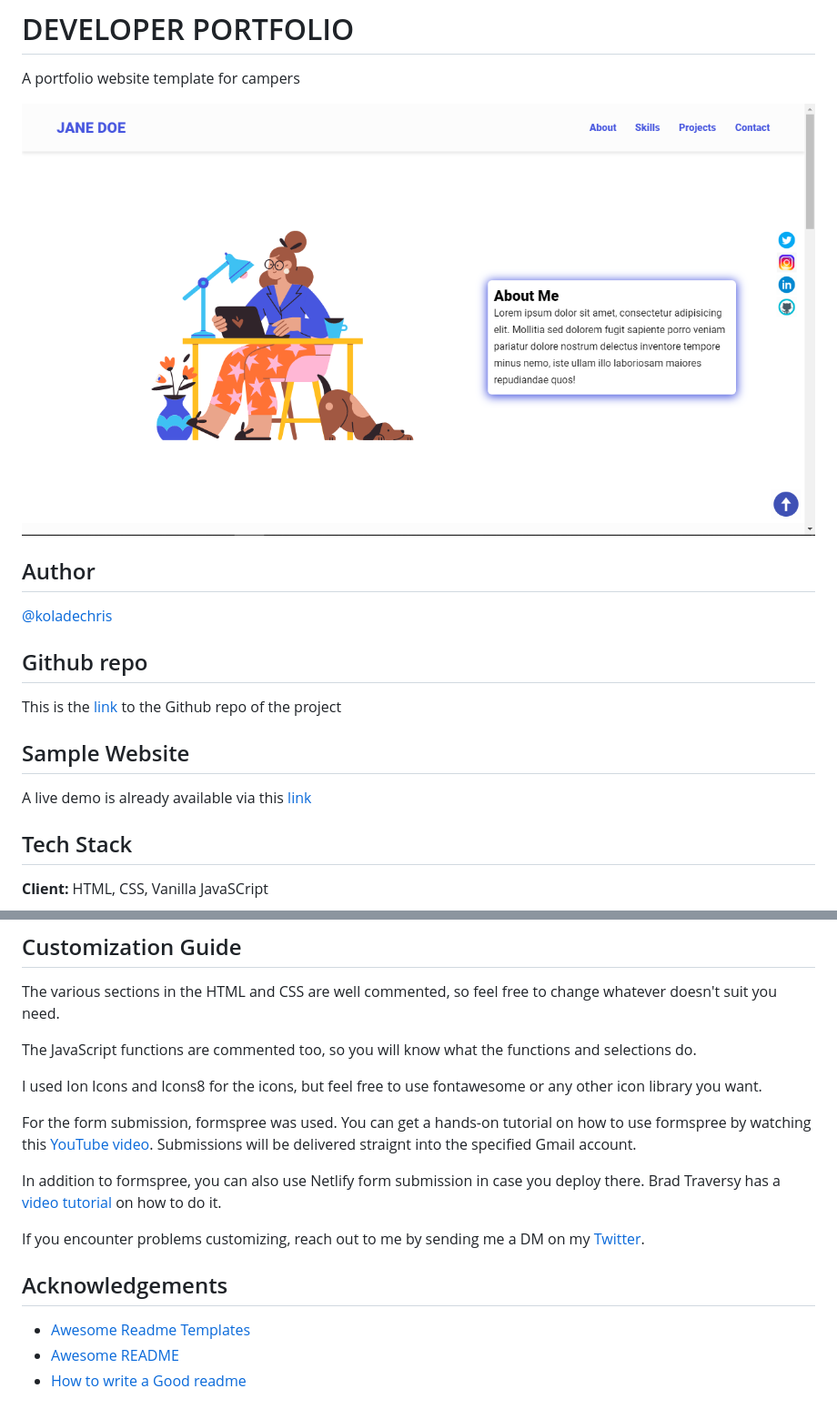
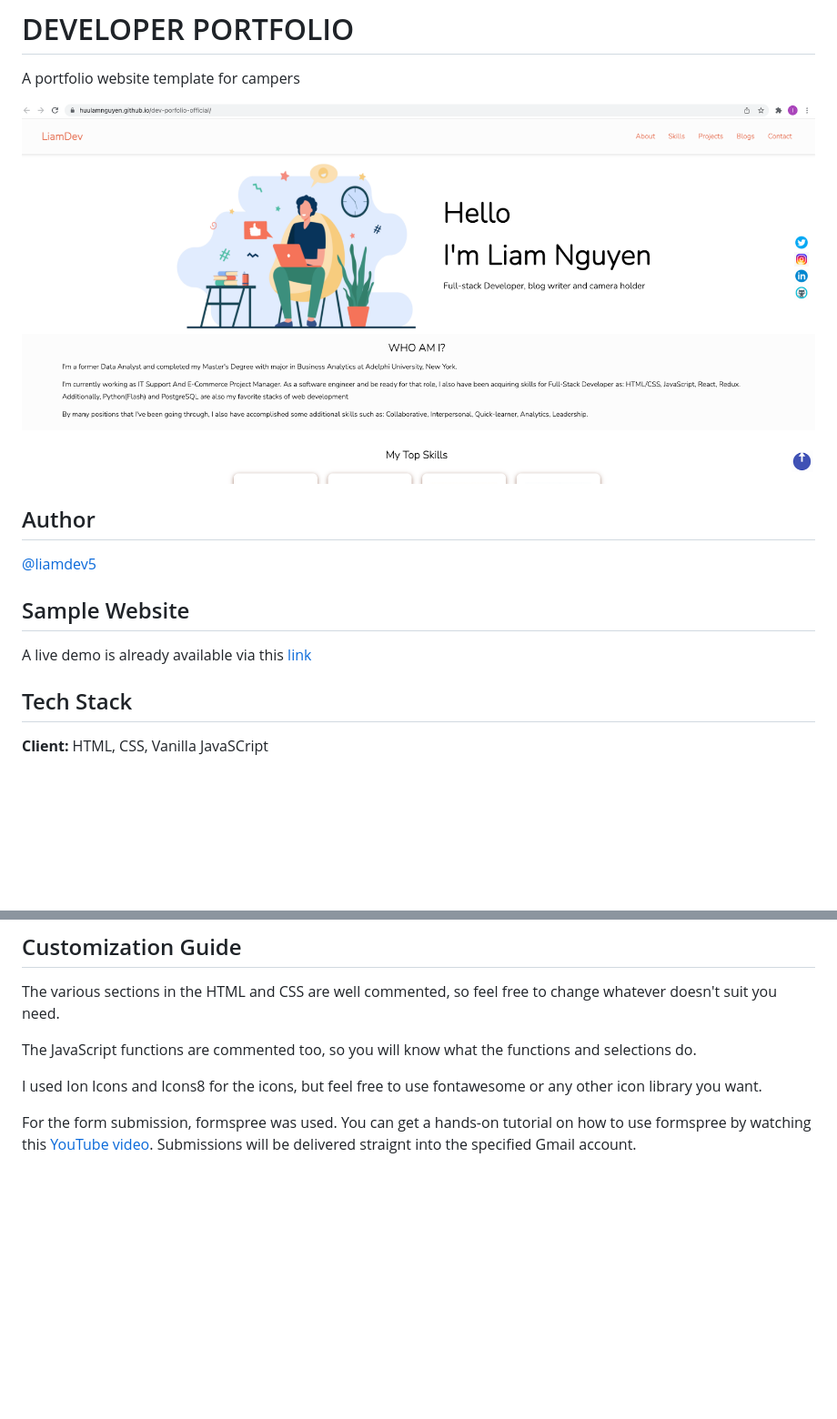
Before and after one commit to Huulamnguyen/dev-porfolio-official, a Markdown page: README.md, 2 parts joined by grey strips. Shown: that part at 91% size. Rendered like a GitHub page; pictures changed too: jane-shot.png (deleted), liamdev.png (added); blank space fills up the shorter version.

```diff
--- a/README.md
+++ b/README.md
@@ -2,15 +2,11 @@
 
 A portfolio website template for campers
 
-![jane-doe](jane-shot.png)
+![LiamDev](liamdev.png)
 
 ## Author
 
-[@koladechris](https://www.twitter.com/koladechris)
-
-## Github repo
-
-This is the [link](https://github.com/Ksound22/developer-portfolio) to the Github repo of the project
+[@liamdev5](https://twitter.com/liamdev5)
 
 ## Sample Website
 
@@ -45,13 +41,3 @@ The JavaScript functions are commented too, so you will know what the functions
 I used Ion Icons and Icons8 for the icons, but feel free to use fontawesome or any other icon library you want.
 
 For the form submission, formspree was used. You can get a hands-on tutorial on how to use formspree by watching this [YouTube video](https://formspree.io/). Submissions will be delivered straignt into the specified Gmail account.
-
-In addition to formspree, you can also use Netlify form submission in case you deploy there. Brad Traversy has a [video tutorial](https://www.youtube.com/watch?v=6ElQ689HRcY) on how to do it.
-
-If you encounter problems customizing, reach out to me by sending me a DM on my [Twitter](https://www.twitter.com/koladechris).
-
-## Acknowledgements
-
-- [Awesome Readme Templates](https://awesomeopensource.com/project/elangosundar/awesome-README-templates)
-- [Awesome README](https://github.com/matiassingers/awesome-readme)
-- [How to write a Good readme](https://bulldogjob.com/news/449-how-to-write-a-good-readme-for-your-github-project)
```
Also changed, not shown: other parts of README.md (+1 -1 lines).
